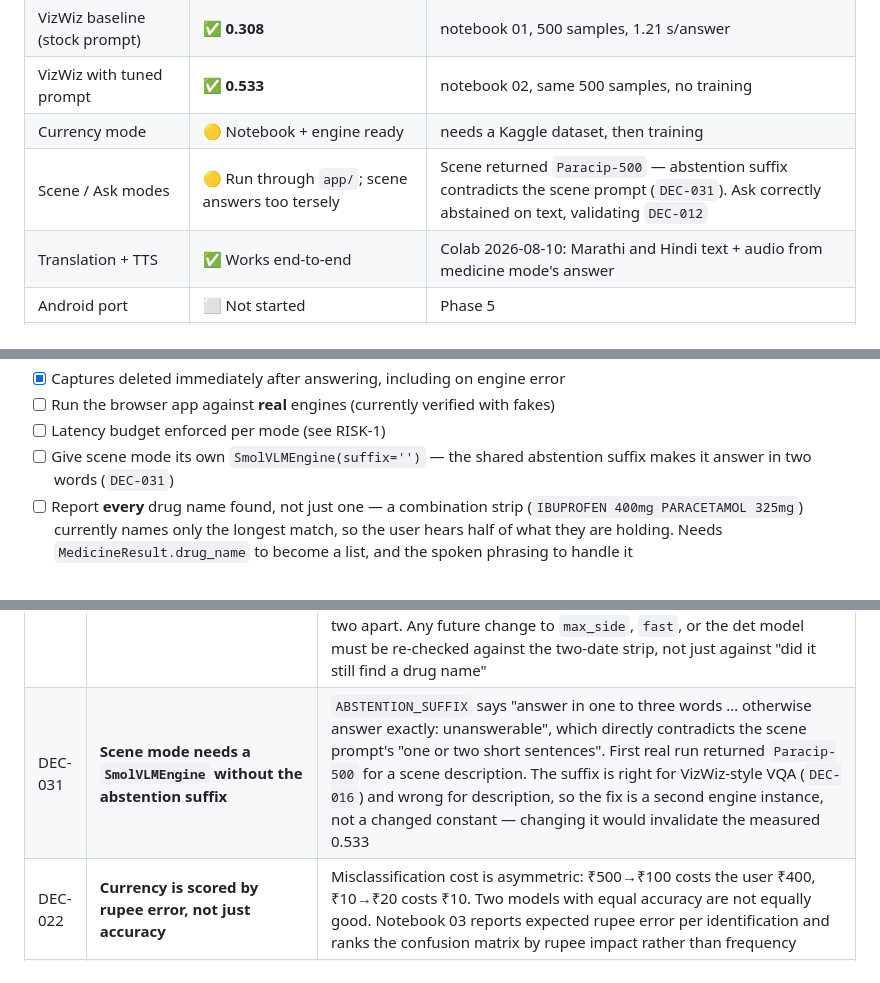
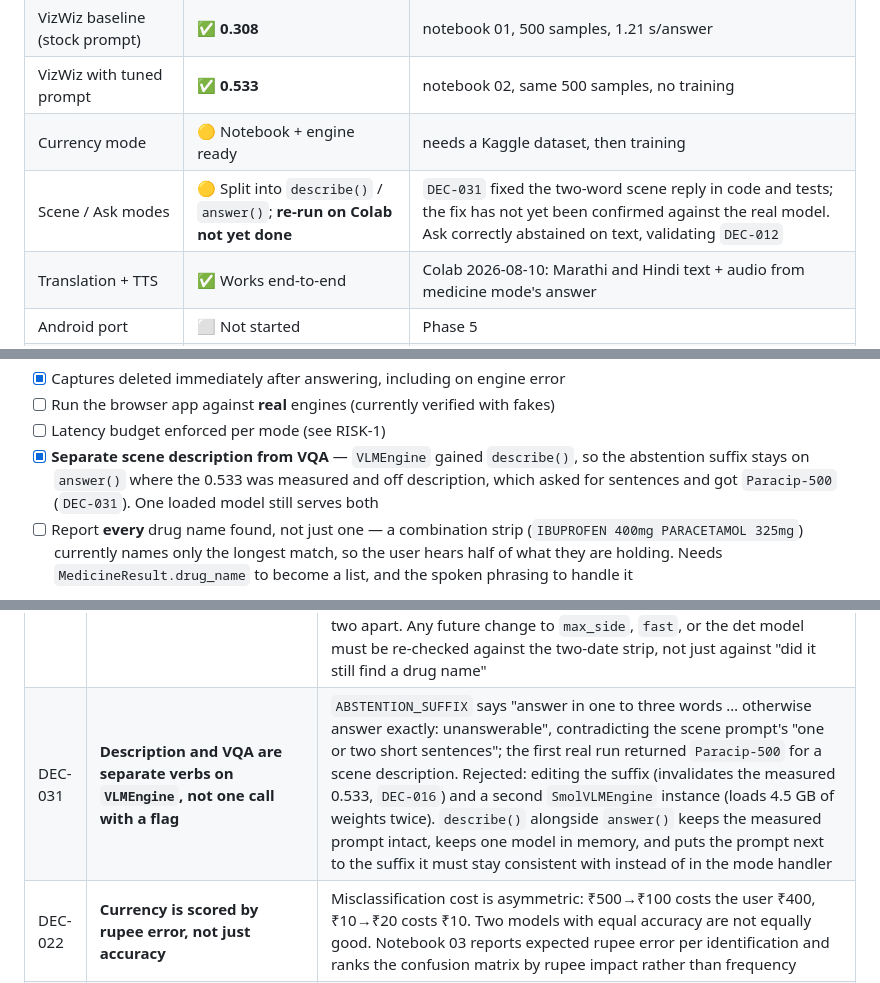
Before and after one commit to DevGurav/Drishti, a Markdown page: docs/BUILD_PLAN.md, 3 parts joined by grey strips. Rendered like a GitHub page.

Commit message:
docs: record the describe()/answer() split and what it rejected
DEC-031 now names the two alternatives that were not taken and why: editing the
suffix invalidates the measured 0.533, and a second engine instance doubles the
weights in memory.

Scene/Ask stays amber in the dashboard -- the fix is proven by tests, not yet by
a run against the real model.

```diff
--- a/docs/BUILD_PLAN.md
+++ b/docs/BUILD_PLAN.md
@@ -39,7 +39,7 @@
 | VizWiz baseline (stock prompt) | ✅ **0.308** | notebook 01, 500 samples, 1.21 s/answer |
 | VizWiz with tuned prompt | ✅ **0.533** | notebook 02, same 500 samples, no training |
 | Currency mode | 🟡 Notebook + engine ready | needs a Kaggle dataset, then training |
-| Scene / Ask modes | 🟡 Run through `app/`; scene answers too tersely | Scene returned `Paracip-500` — abstention suffix contradicts the scene prompt (`DEC-031`). Ask correctly abstained on text, validating `DEC-012` |
+| Scene / Ask modes | 🟡 Split into `describe()` / `answer()`; **re-run on Colab not yet done** | `DEC-031` fixed the two-word scene reply in code and tests; the fix has not yet been confirmed against the real model. Ask correctly abstained on text, validating `DEC-012` |
 | Translation + TTS | ✅ Works end-to-end | Colab 2026-08-10: Marathi and Hindi text + audio from medicine mode's answer |
 | Android port | ⬜ Not started | Phase 5 |
 | NGO / user study | 🔴 **Not contacted** | long lead time — start now |
@@ -153,8 +153,10 @@ Brought forward while model installs were pending — the interface needs no wei
 - [x] Captures deleted immediately after answering, including on engine error
 - [ ] Run the browser app against **real** engines (currently verified with fakes)
 - [ ] Latency budget enforced per mode (see RISK-1)
-- [ ] Give scene mode its own `SmolVLMEngine(suffix='')` — the shared abstention suffix
-      makes it answer in two words (`DEC-031`)
+- [x] **Separate scene description from VQA** — `VLMEngine` gained `describe()`, so the
+      abstention suffix stays on `answer()` where the 0.533 was measured and off
+      description, which asked for sentences and got `Paracip-500` (`DEC-031`). One
+      loaded model still serves both
 - [ ] Report **every** drug name found, not just one — a combination strip
       (`IBUPROFEN 400mg PARACETAMOL 325mg`) currently names only the longest match, so the
       user hears half of what they are holding. Needs `MedicineResult.drug_name` to become
@@ -224,7 +226,7 @@ Records *why*, so decisions aren't relitigated and the report has evidence.
 | DEC-032 | **The guardrail database is NLEM 2022, generic names only** | `DEC-007` promises a *verified* database, which means nothing unless the list itself traces to an authority — the previous 30 names were hand-typed. The National List of Essential Medicines 2022 is published by the Ministry of Health via CDSCO: government-issued, dated, citable in the report, and small enough to commit (391 names from 384 entries, combinations expanded per component). Generic-only is deliberate: Indian labelling requires the generic on the pack, so brand strips still match through it (`CROCIN … PARACETAMOL TABLETS IP` → `Paracetamol`), while the ~250k brand names have no authoritative public list and inventing one would defeat the guardrail. Committed rather than fetched at runtime because the project is offline-first; `build_drug_db.py --check` proves the file still matches the source |
 | DEC-033 | **`find_match` returns the longest match, not the first** | Real drug names nest: `Adrenaline` inside `Noradrenaline`, `Chloroquine` inside `Hydroxychloroquine`, `Prednisolone` inside `Methylprednisolone`, `Insulin` inside `Insulin Glargine` — 14 such pairs in NLEM. Returning the first hit made the answer depend on file order, so an alphabetical database would report a Noradrenaline vial as `Adrenaline`: a different drug, spoken confidently to someone who cannot verify it. The 30-name placeholder hid this completely because none of its entries nested — the bug was created by making the data real, not by changing the code |
 | DEC-030 | **`max_side` is a safety parameter, not a performance knob** | Downscaling to 1280 to escape an out-of-memory kernel made OCR miss the carton's `EXP.OCT.2026`, leaving only the blister's `EXP.APR.28` — the app then told the user a medicine was valid 18 months past its expiry. `earliest_expiry()` was correct throughout: it can only choose among dates OCR actually returns. `DEC-025` guards against OCR line *ordering*, not against a *missing* line, and nothing downstream can tell the two apart. Any future change to `max_side`, `fast`, or the det model must be re-checked against the two-date strip, not just against "did it still find a drug name" |
-| DEC-031 | **Scene mode needs a `SmolVLMEngine` without the abstention suffix** | `ABSTENTION_SUFFIX` says "answer in one to three words … otherwise answer exactly: unanswerable", which directly contradicts the scene prompt's "one or two short sentences". First real run returned `Paracip-500` for a scene description. The suffix is right for VizWiz-style VQA (`DEC-016`) and wrong for description, so the fix is a second engine instance, not a changed constant — changing it would invalidate the measured 0.533 |
+| DEC-031 | **Description and VQA are separate verbs on `VLMEngine`, not one call with a flag** | `ABSTENTION_SUFFIX` says "answer in one to three words … otherwise answer exactly: unanswerable", contradicting the scene prompt's "one or two short sentences"; the first real run returned `Paracip-500` for a scene description. Rejected: editing the suffix (invalidates the measured 0.533, `DEC-016`) and a second `SmolVLMEngine` instance (loads 4.5 GB of weights twice). `describe()` alongside `answer()` keeps the measured prompt intact, keeps one model in memory, and puts the prompt next to the suffix it must stay consistent with instead of in the mode handler |
 | DEC-022 | **Currency is scored by rupee error, not just accuracy** | Misclassification cost is asymmetric: ₹500→₹100 costs the user ₹400, ₹10→₹20 costs ₹10. Two models with equal accuracy are not equally good. Notebook 03 reports expected rupee error per identification and ranks the confusion matrix by rupee impact rather than frequency |
 | DEC-022 | **Currency is scored by rupee error, not just accuracy** | Misclassification cost is asymmetric: ₹500→₹100 costs the user ₹400, ₹10→₹20 costs ₹10. Two models with equal accuracy are not equally good. Notebook 03 reports expected rupee error per identification and ranks the confusion matrix by rupee impact rather than frequency |
 | DEC-023 | Class names live in the checkpoint, never in code | A checkpoint trained on differently-ordered folders would silently relabel every prediction. Hardcoding the order makes "₹500 reported as ₹10" a one-line mistake, which is the exact failure Money mode exists to prevent |
```
